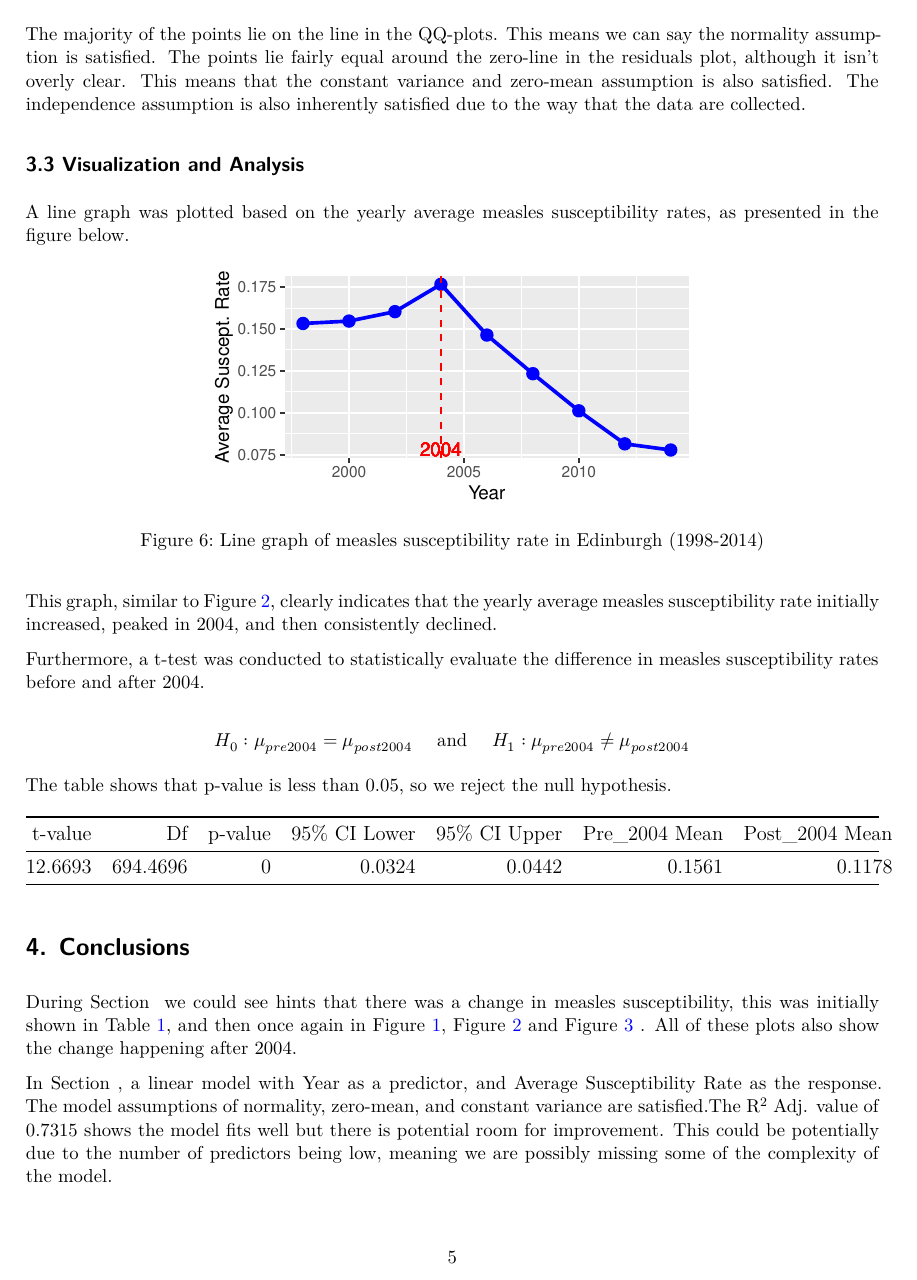
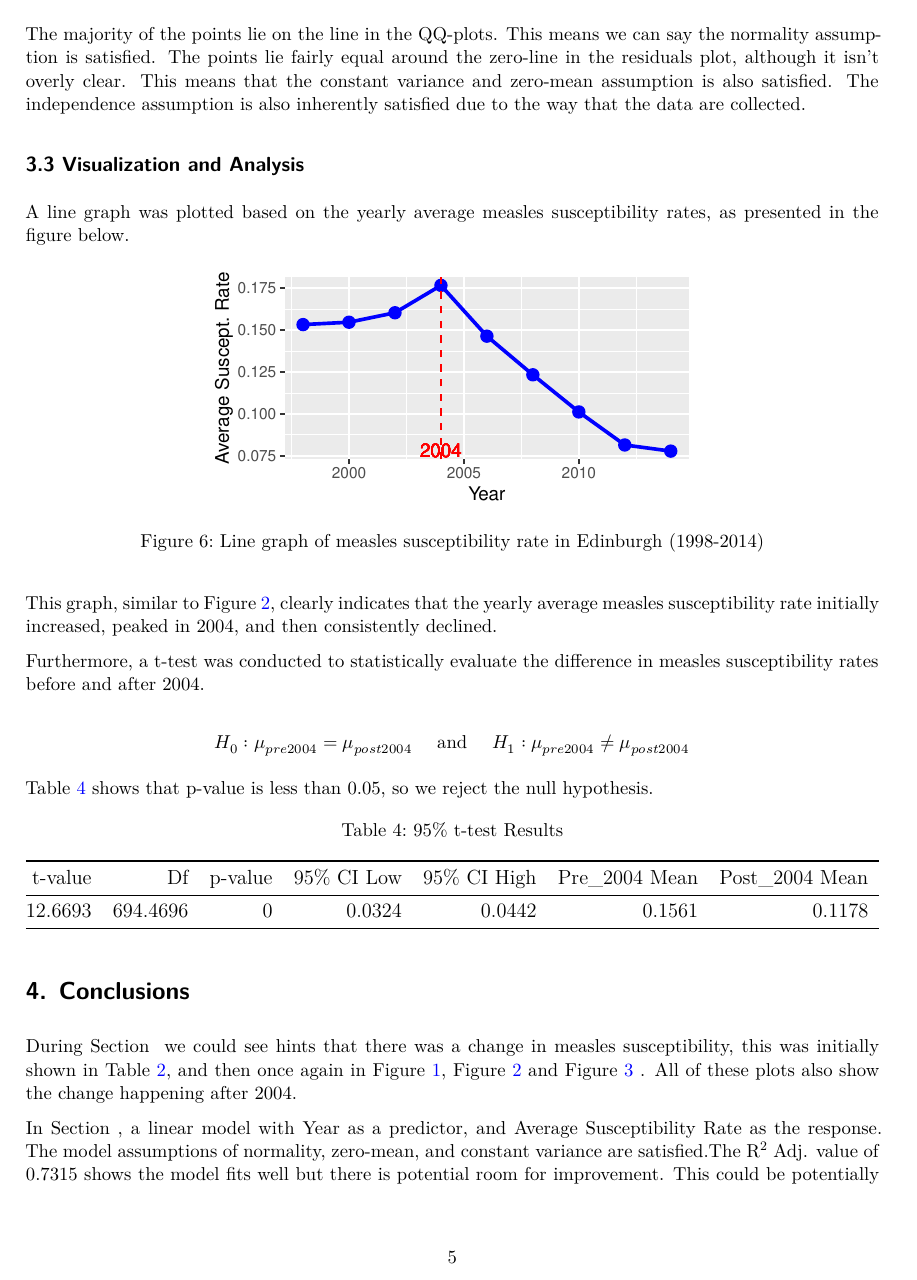
Before and after one commit to Carrieann26b/Group-7-Project-14, a Quarto document (Group_14_Analysis.qmd): page 5 of 6. The pictures show the output file Group_14_Analysis.pdf that the author committed with the source.

Commit message:
Final Draft
The final draft of the group presentation

````diff
--- a/Group_14_Analysis.qmd
+++ b/Group_14_Analysis.qmd
@@ -272,9 +274,11 @@ $$
 H_0:\mu_{pre2004}=\mu_{post2004}~~~~\text{and}~~~~H_1:\mu_{pre2004}\neq\mu_{post2004}
 $$
 
-The table shows that p-value is less than 0.05, so we reject the null hypothesis.
+@tbl-pvalue shows that p-value is less than 0.05, so we reject the null hypothesis.
 
 ```{r}
+#| label: tbl-pvalue
+#| tbl-cap: "95% t-test Results"
 
 # Split the data (with 2004 as the boundary)
 pre_2004 <- measles %>%
@@ -289,7 +293,7 @@ t_test <- t.test(pre_2004, post_2004)
 
 t_test_df <- data.frame(
   "Statistic" = c("t-value", "Df", "p-value",
-                  "95% CI Lower", "95% CI Upper",
+                  "95% CI Low", "95% CI High",
                   "Pre_2004 Mean", "Post_2004 Mean"),
   "Value" = c(
     round(t_test$statistic, 4),
````
Also changed, not shown: Group_14_Analysis.pdf, Group_14_Analysis.qmd (4 more changed lines).
